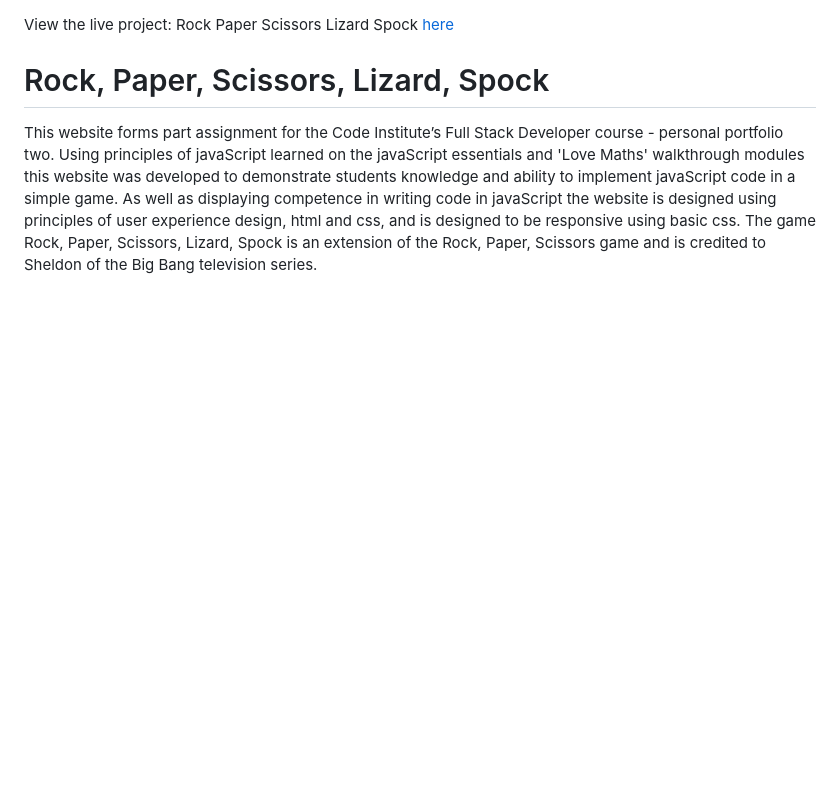
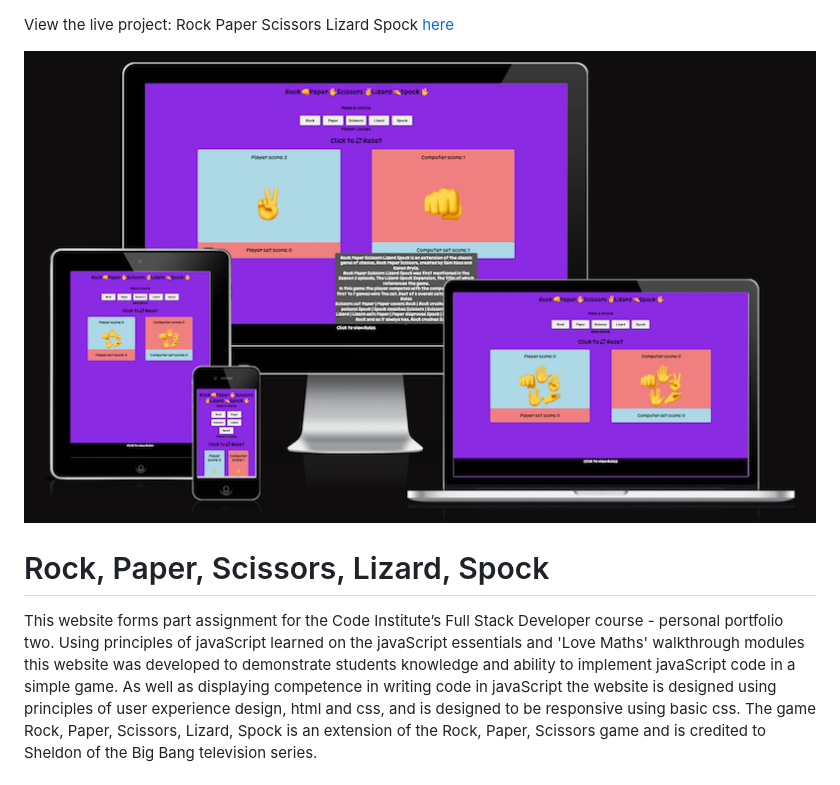
Before and after one commit to dooco/rock-paper-scissors-lizard-spock, a Markdown page: README.md, the part around the change. Rendered like a GitHub page; pictures changed too: assets/images/readme_images/responsive.png (added); blank space fills up the shorter version.

Commit message:
add am I responsive to readme

```diff
--- a/README.md
+++ b/README.md
@@ -1,4 +1,7 @@
 View the live project: Rock Paper Scissors Lizard Spock [here](https://dooco.github.io/rock-paper-scissors-lizard-spock/)
+
+![amiresponsive](./assets/images/readme_images/responsive.png)
+
 
 # Rock, Paper, Scissors, Lizard, Spock
 
```
